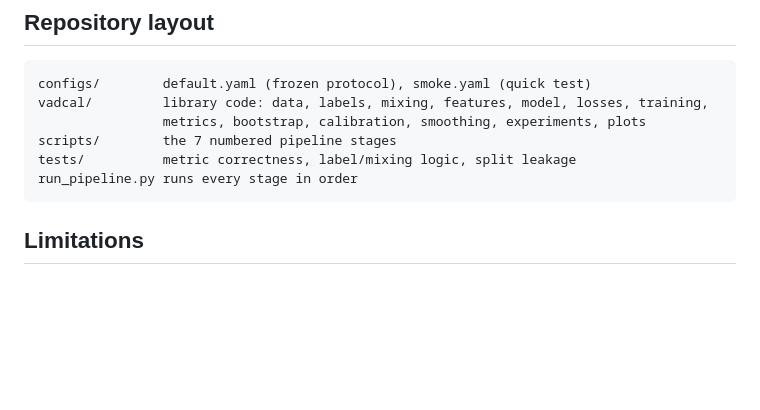
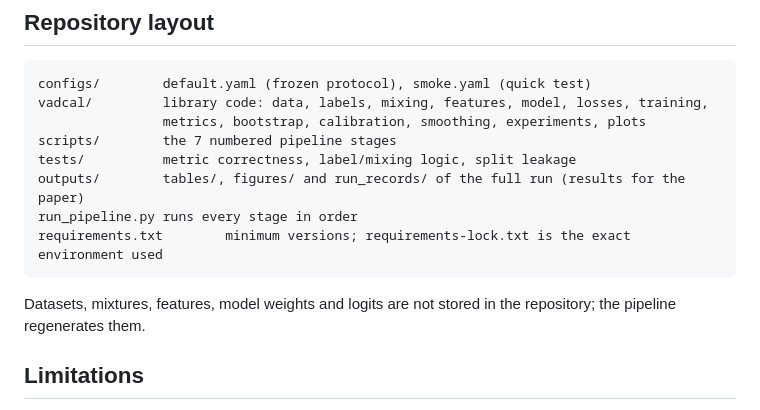
Before and after one commit to Minahil-Rauf/CaliberationIssue_MultiClassVAD, a Markdown page: README.md, the part around one of its changes. GitHub-like rendering; blank space fills up the shorter version.

````diff
--- a/README.md
+++ b/README.md
@@ -89,8 +119,11 @@ vadcal/         library code: data, labels, mixing, features, model, losses, tra
                 metrics, bootstrap, calibration, smoothing, experiments, plots
 scripts/        the 7 numbered pipeline stages
 tests/          metric correctness, label/mixing logic, split leakage
+outputs/        tables/, figures/ and run_records/ of the full run (results for the paper)
 run_pipeline.py runs every stage in order
+requirements.txt        minimum versions; requirements-lock.txt is the exact environment used
 ```
+Datasets, mixtures, features, model weights and logits are not stored in the repository; the pipeline regenerates them.
 
 ## Limitations
 - **Synthetic mixtures:** exact labels, but cleaner than real broadcast audio.
````
Also changed, not shown: other parts of README.md (+30 -0 lines), RUN_GUIDE.md (+1 -1 lines).
